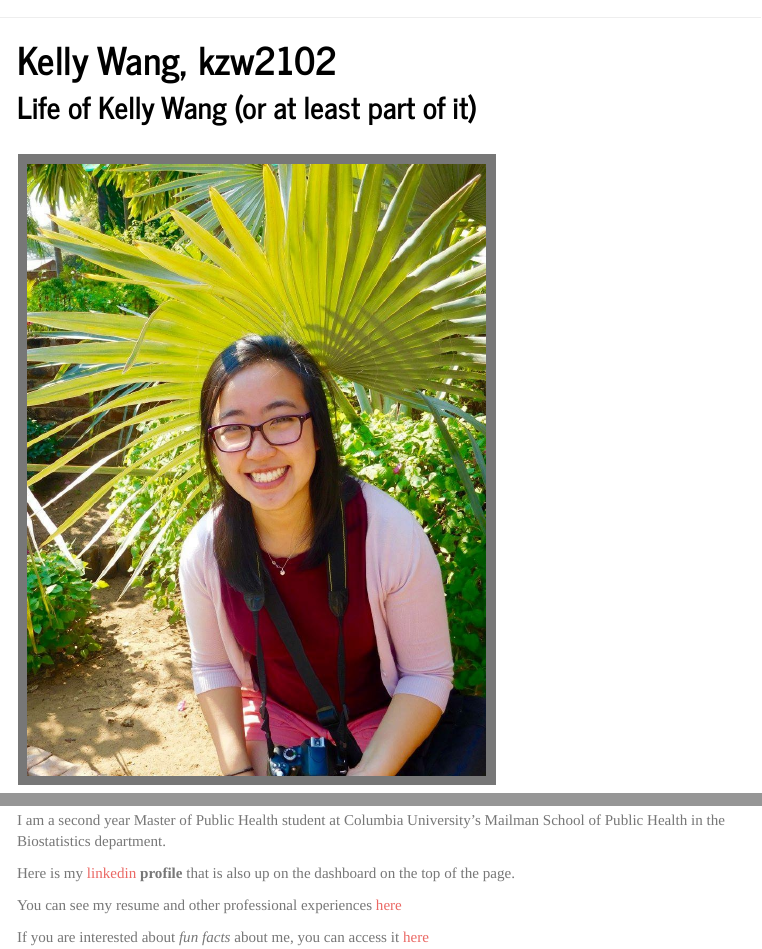
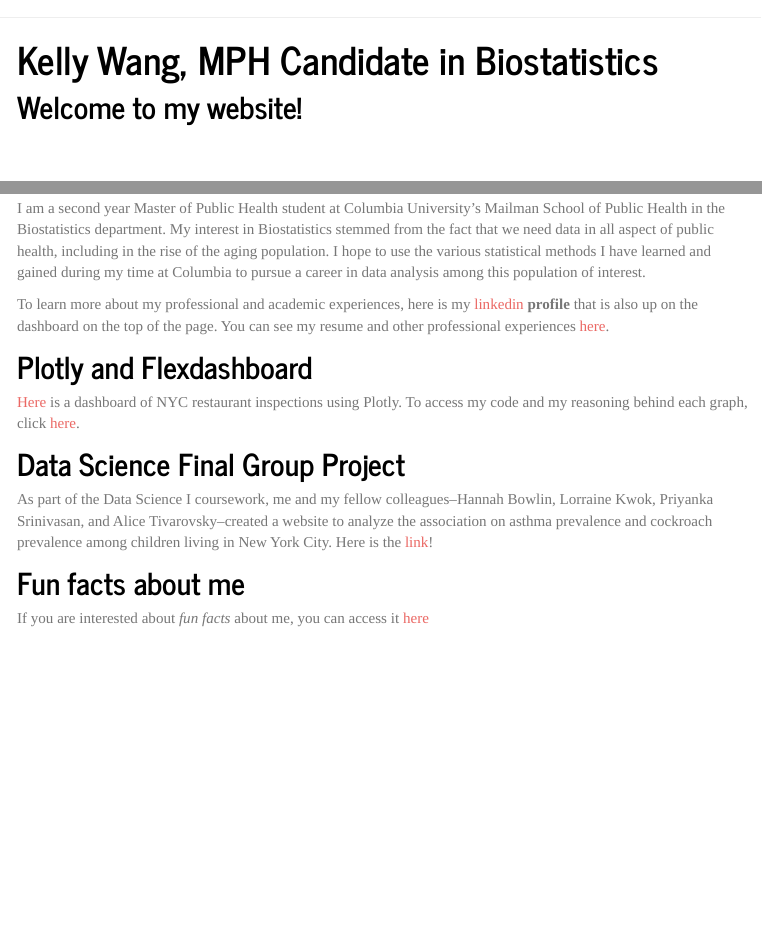
Before and after one commit to kzw2102/kzw2102.github.io, an R Markdown document (index.rmd): the page in a window 1100 px wide, from its top, and a second part further down, joined at a grey line. The pictures show the output file index.html that the author committed with the source, opened offline; library style sheets and scripts come from the installed R packages; menus at the side of the page are left out.

Commit message:
edited homepage

```diff
--- a/index.rmd
+++ b/index.rmd
@@ -1,19 +1,27 @@
 ---
-title: "Kelly Wang, kzw2102"
+title: "Kelly Wang, MPH Candidate in Biostatistics"
 output:
   html_document:
     toc: true
     toc_float: true
 ---
 
-## Life of Kelly Wang (or at least part of it)
-
+## Welcome to my website!
+<center>
+<br><br>
 <br><img src="images/Kelly.Wang copy.JPG" alt="Kelly" style="width:65%; border:10px solid"> <br>
 
-I am a second year Master of Public Health student at Columbia University's Mailman School of Public Health in the Biostatistics department.
+</center>
 
-Here is my [linkedin](https://www.linkedin.com/in/kellyzwang/) **profile** that is also up on the dashboard on the top of the page.
+I am a second year Master of Public Health student at Columbia University's Mailman School of Public Health in the Biostatistics department. My interest in Biostatistics stemmed from the fact that we need data in all aspect of public health, including in the rise of the aging population. I hope to use the various statistical methods I have learned and gained during my time at Columbia to pursue a career in data analysis among this population of interest.
 
-You can see my resume and other professional experiences [here](academic.html)
+To learn more about my professional and academic experiences, here is my [linkedin](https://www.linkedin.com/in/kellyzwang/) **profile** that is also up on the dashboard on the top of the page. You can see my resume and other professional experiences [here](academic.html).
 
+## Plotly and Flexdashboard
+[Here](dashboard.html) is a dashboard of NYC restaurant inspections using Plotly. To access my code and my reasoning behind each graph, click [here](plotly_problem2.html).
+
+## Data Science Final Group Project
+As part of the Data Science I coursework, me and my fellow colleagues--Hannah Bowlin, Lorraine Kwok, Priyanka Srinivasan, and Alice Tivarovsky--created a website to analyze the association on asthma prevalence and cockroach prevalence among children living in New York City. Here is the [link](https://prisrinivasan.github.io/p8105_final/)!
+
+## Fun facts about me
 If you are interested about *fun facts* about me, you can access it [here](about.html)
```
Also changed, not shown: index.html.
